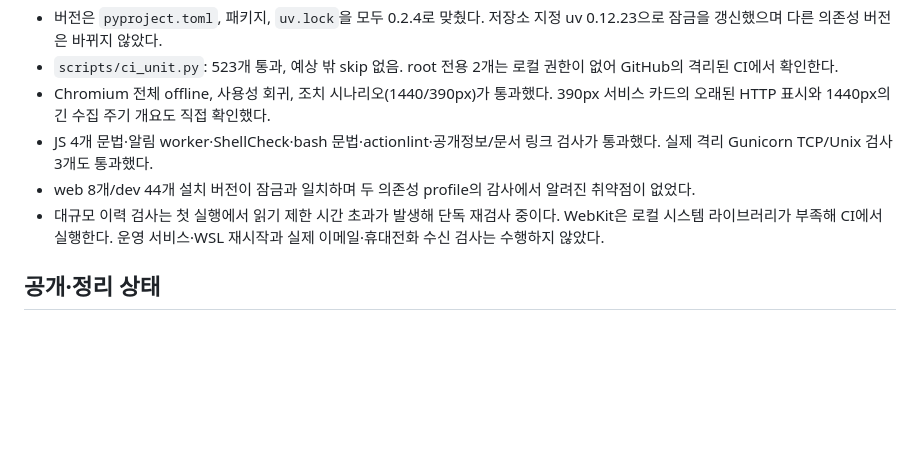
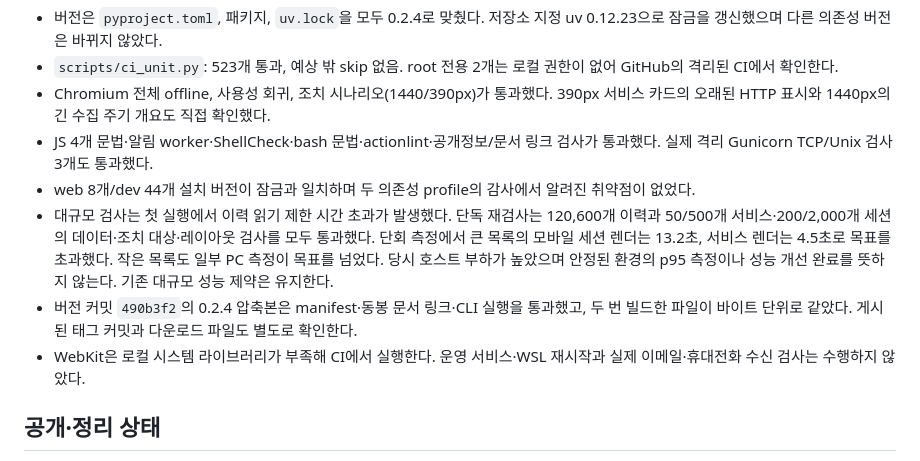
Before and after one commit to jihoon22-lee/wsl-resource-guard, a Markdown page: workthrough/2026-10-23-review-remediation.md, the part around the change. GitHub-like rendering; blank space fills up the shorter version.

Commit message:
docs: Record final local release validation

```diff
--- a/workthrough/2026-10-23-review-remediation.md
+++ b/workthrough/2026-10-23-review-remediation.md
@@ -58,7 +58,9 @@ Paseo 안내·0.2.3 릴리스 기록·이번 리뷰/수정 기록을 배포 허
 - Chromium 전체 offline, 사용성 회귀, 조치 시나리오(1440/390px)가 통과했다. 390px 서비스 카드의 오래된 HTTP 표시와 1440px의 긴 수집 주기 개요도 직접 확인했다.
 - JS 4개 문법·알림 worker·ShellCheck·bash 문법·actionlint·공개정보/문서 링크 검사가 통과했다. 실제 격리 Gunicorn TCP/Unix 검사 3개도 통과했다.
 - web 8개/dev 44개 설치 버전이 잠금과 일치하며 두 의존성 profile의 감사에서 알려진 취약점이 없었다.
-- 대규모 이력 검사는 첫 실행에서 읽기 제한 시간 초과가 발생해 단독 재검사 중이다. WebKit은 로컬 시스템 라이브러리가 부족해 CI에서 실행한다. 운영 서비스·WSL 재시작과 실제 이메일·휴대전화 수신 검사는 수행하지 않았다.
+- 대규모 검사는 첫 실행에서 이력 읽기 제한 시간 초과가 발생했다. 단독 재검사는 120,600개 이력과 50/500개 서비스·200/2,000개 세션의 데이터·조치 대상·레이아웃 검사를 모두 통과했다. 단회 측정에서 큰 목록의 모바일 세션 렌더는 13.2초, 서비스 렌더는 4.5초로 목표를 초과했다. 작은 목록도 일부 PC 측정이 목표를 넘었다. 당시 호스트 부하가 높았으며 안정된 환경의 p95 측정이나 성능 개선 완료를 뜻하지 않는다. 기존 대규모 성능 제약은 유지한다.
+- 버전 커밋 `490b3f2`의 0.2.4 압축본은 manifest·동봉 문서 링크·CLI 실행을 통과했고, 두 번 빌드한 파일이 바이트 단위로 같았다. 게시된 태그 커밋과 다운로드 파일도 별도로 확인한다.
+- WebKit은 로컬 시스템 라이브러리가 부족해 CI에서 실행한다. 운영 서비스·WSL 재시작과 실제 이메일·휴대전화 수신 검사는 수행하지 않았다.
 
 ## 공개·정리 상태
 
```
